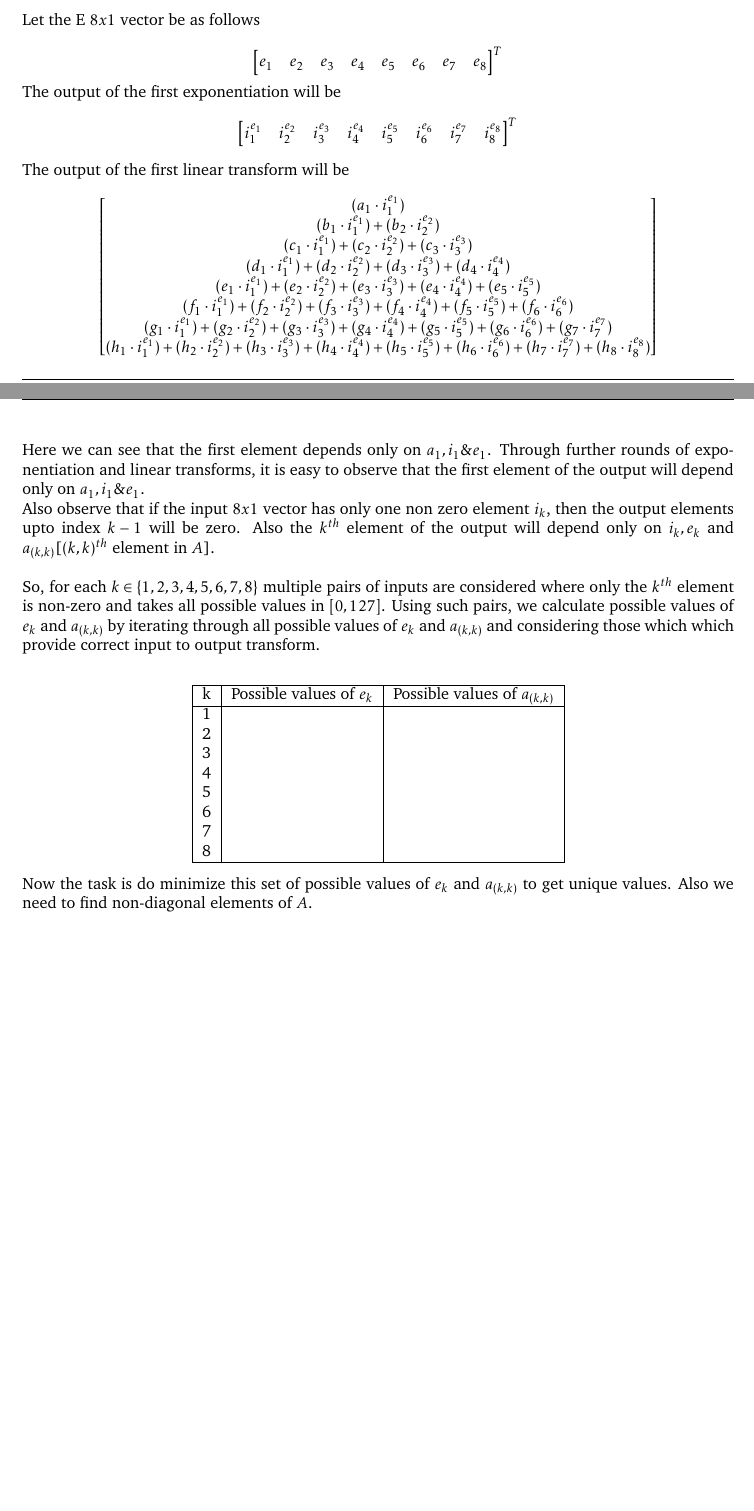
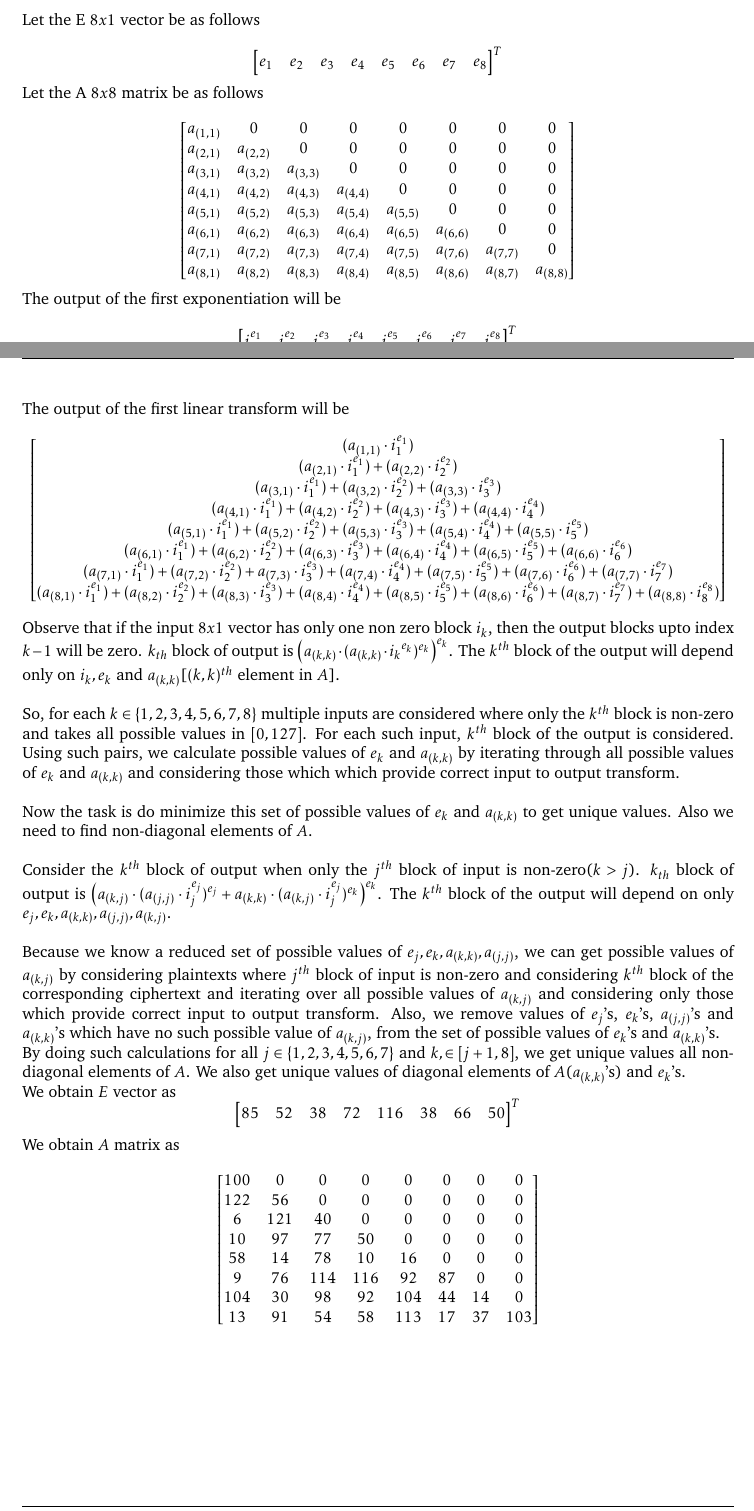
Before and after one commit to ayush268/Crypto_Game, a LaTeX document (Report/report.tex): two parts of pages 15 and 16 of 17, joined at a grey line, cut so that both start at the same text, the shorter picture padded with empty space. Compiled offline with pdfLaTeX.

Commit message:
complete report: e and a

```diff
--- a/Report/report.tex
+++ b/Report/report.tex
@@ -594,6 +594,19 @@ Let the E $8x1$ vector be as follows
     e_1 & e_2 & e_3 & e_4 & e_5 & e_6 & e_7 & e_8
   \end{bmatrix}^T$$
 
+Let the A $8x8$ matrix be as follows
+
+  $$\begin{bmatrix}
+    a_{(1,1)} & 0 & 0 & 0 & 0 &0 &0 &0\\
+a_{(2,1)} & a_{(2,2)} & 0 & 0 & 0 &0 &0 &0 \\
+a_{(3,1)} & a_{(3,2)} & a_{(3,3)} & 0 & 0 &0 &0 &0 \\
+a_{(4,1)} & a_{(4,2)} & a_{(4,3)} & a_{(4,4)} & 0 &0 &0 &0 \\
+a_{(5,1)} & a_{(5,2)} & a_{(5,3)} & a_{(5,4)} & a_{(5,5)} &0 &0 &0 \\
+a_{(6,1)} & a_{(6,2)} & a_{(6,3)} & a_{(6,4)} & a_{(6,5)} &a_{(6,6)} &0 &0 \\
+a_{(7,1)} & a_{(7,2)} & a_{(7,3)} & a_{(7,4)} & a_{(7,5)} &a_{(7,6)} &a_{(7,7)} &0 \\
+a_{(8,1)} & a_{(8,2)} & a_{(8,3)} & a_{(8,4)} & a_{(8,5)} &a_{(8,6)} &a_{(8,7)} &a_{(8,8)}
+  \end{bmatrix}$$
+
 The output of the first exponentiation will be
   $$\begin{bmatrix}
     i_1^{e_1} & i_2^{e_2} & i_3^{e_3} & i_4^{e_4} & i_5^{e_5} & i_6^{e_6} & i_7^{e_7} & i_8^{e_8}
@@ -601,42 +614,64 @@ The output of the first exponentiation will be
 
 The output of the first linear transform will be
   $$\begin{bmatrix}
-    (a_1\cdot i_1^{e_1}) \\
-    (b_1\cdot i_1^{e_1}) + (b_2\cdot i_2^{e_2}) \\
-    (c_1\cdot i_1^{e_1}) + (c_2\cdot i_2^{e_2}) + (c_3\cdot i_3^{e_3}) \\
-    (d_1\cdot i_1^{e_1}) + (d_2\cdot i_2^{e_2}) + (d_3\cdot i_3^{e_3}) + (d_4\cdot i_4^{e_4})\\
-    (e_1\cdot i_1^{e_1}) + (e_2\cdot i_2^{e_2}) + (e_3\cdot i_3^{e_3}) + (e_4\cdot i_4^{e_4}) + (e_5\cdot i_5^{e_5})\\
-    (f_1\cdot i_1^{e_1}) + (f_2\cdot i_2^{e_2}) + (f_3\cdot i_3^{e_3}) + (f_4\cdot i_4^{e_4}) + (f_5\cdot i_5^{e_5}) + (f_6\cdot i_6^{e_6})\\
-    (g_1\cdot i_1^{e_1}) + (g_2\cdot i_2^{e_2}) + (g_3\cdot i_3^{e_3}) + (g_4\cdot i_4^{e_4}) + (g_5\cdot i_5^{e_5}) + (g_6\cdot i_6^{e_6}) + (g_7\cdot i_7^{e_7})\\
-    (h_1\cdot i_1^{e_1}) + (h_2\cdot i_2^{e_2}) + (h_3\cdot i_3^{e_3}) + (h_4\cdot i_4^{e_4}) + (h_5\cdot i_5^{e_5}) + (h_6\cdot i_6^{e_6}) + (h_7\cdot i_7^{e_7}) + (h_8\cdot i_8^{e_8})
+    (a_{(1,1)}\cdot i_1^{e_1}) \\
+    (a_{(2,1)}\cdot i_1^{e_1}) + (a_{(2,2)}\cdot i_2^{e_2}) \\
+    (a_{(3,1)}\cdot i_1^{e_1}) + (a_{(3,2)}\cdot i_2^{e_2}) + (a_{(3,3)}\cdot i_3^{e_3}) \\
+    (a_{(4,1)}\cdot i_1^{e_1}) + (a_{(4,2)}\cdot i_2^{e_2}) + (a_{(4,3)}\cdot i_3^{e_3}) + (a_{(4,4)}\cdot i_4^{e_4})\\
+    (a_{(5,1)}\cdot i_1^{e_1}) + (a_{(5,2)}\cdot i_2^{e_2}) + (a_{(5,3)}\cdot i_3^{e_3}) + (a_{(5,4)}\cdot i_4^{e_4}) + (a_{(5,5)}\cdot i_5^{e_5})\\
+    (a_{(6,1)}\cdot i_1^{e_1}) + (a_{(6,2)}\cdot i_2^{e_2}) + (a_{(6,3)}\cdot i_3^{e_3}) + (a_{(6,4)}\cdot i_4^{e_4}) + (a_{(6,5)}\cdot i_5^{e_5}) + (a_{(6,6)}\cdot i_6^{e_6})\\
+    (a_{(7,1)}\cdot i_1^{e_1}) + (a_{(7,2)}\cdot i_2^{e_2}) + a_{(7,3)}\cdot i_3^{e_3}) + (a_{(7,4)}\cdot i_4^{e_4}) + (a_{(7,5)}\cdot i_5^{e_5}) + (a_{(7,6)}\cdot i_6^{e_6}) + (a_{(7,7)}\cdot i_7^{e_7})\\
+    (a_{(8,1)}\cdot i_1^{e_1}) + (a_{(8,2)}\cdot i_2^{e_2}) + (a_{(8,3)}\cdot i_3^{e_3}) + (a_{(8,4)}\cdot i_4^{e_4}) + (a_{(8,5)}\cdot i_5^{e_5}) + (a_{(8,6)}\cdot i_6^{e_6}) + (a_{(8,7)}\cdot i_7^{e_7}) + (a_{(8,8)}\cdot i_8^{e_8})
   \end{bmatrix}$$
-Here we can see that the first element depends only on $a_1, i_1 \& e_1$. Through further rounds of exponentiation and linear transforms, it is easy to observe that the first element of the output will depend only on $a_1, i_1 \& e_1$.
+Observe that if the input $8x1$ vector has only one non zero block $i_k$, then the output blocks upto index $k-1$ will be zero. $k_{th}$ block of output is $\big(a_{(k,k)}\cdot(a_{(k,k)}\cdot{i_k}^{e_k})^{e_k}\big)^{e_k}$. The $k^{th}$ block of the output will depend only on $i_k, e_k  $ and $a_{(k, k)}$[$(k,k)^{th}$ element in $A$].\\
 
 
-Also observe that if the input $8x1$ vector has only one non zero element $i_k$, then the output elements upto index $k-1$ will be zero. Also the $k^{th}$ element of the output will depend only on $i_k, e_k  $ and $a_{(k, k)}$[$(k,k)^{th}$ element in $A$].\\
+So, for each $k \in \{1,2,3,4,5,6,7,8\}$ multiple inputs are considered where only the $k^{th}$ block is non-zero and takes all possible values in $[0, 127]$. For each such input, $k^{th}$ block of the output is considered.  Using such pairs, we calculate possible values of $e_k$ and $a_{(k,k)}$ by iterating through all possible values of $e_k$ and $a_{(k,k)}$ and considering those which which provide correct input to output transform.\\
+% \begin{center}
 
 
-So, for each $k \in \{1,2,3,4,5,6,7,8\}$ multiple pairs of inputs are considered where only the $k^{th}$ element is non-zero and takes all possible values in $[0, 127]$. Using such pairs, we calculate possible values of $e_k$ and $a_{(k,k)}$ by iterating through all possible values of $e_k$ and $a_{(k,k)}$ and considering those which which provide correct input to output transform.\\
-\begin{center}
+% \begin{tabular}{|c|c|c|}
+%     \hline
+%     k & Possible values of $e_k$ & Possible values of $a_{(k,k)}$\\
+%     \hline
+%     1 & &\\
+%     2 & &\\
+%     3 & &\\
+%     4 & &\\
+%     5 & &\\
+%     6 & &\\
+%     7 & &\\
+%     8 & &\\
+%     \hline
+% \end{tabular}
+% \end{center}
+
+Now the task is do minimize this set of possible values of $e_k$ and  $a_{(k,k)}$ to get unique values. Also we need to find non-diagonal elements of $A$.\\
 
 
-\begin{tabular}{|c|c|c|}
-    \hline
-    k & Possible values of $e_k$ & Possible values of $a_{(k,k)}$\\
-    \hline
-    1 & &\\
-    2 & &\\
-    3 & &\\
-    4 & &\\
-    5 & &\\
-    6 & &\\
-    7 & &\\
-    8 & &\\
-    \hline
-\end{tabular}
-\end{center}
+Consider the $k^{th}$ block of output when only the $j^{th}$ block of input is non-zero($k > j$). $k_{th}$ block of output is $\big(a_{(k,j)}\cdot(a_{(j,j)} \cdot i_j^{e_j})^{e_j} + a_{(k,k)}\cdot(a_{(k,j)} \cdot i_j^{e_j} )^{e_k} \big)^{e_k}$. The $k^{th}$ block of the output will depend on only $e_j, e_k, a_{(k,k)}, a_{(j, j)}, a_{(k, j)}$.\\
 
-Now the task is do minimize this set of possible values of $e_k$ and  $a_{(k,k)}$ to get unique values. Also we need to find non-diagonal elements of $A$.
+
+Because we know a reduced set of possible values of $e_j, e_k, a_{(k,k)}, a_{(j, j)}$, we can get possible values of $a_{(k, j)}$ by considering plaintexts where $j^{th}$ block of input is non-zero and considering $k^{th}$ block of the corresponding ciphertext and iterating over all possible values of $a_{(k, j)}$ and considering only those which provide correct input to output transform.
+Also, we remove values of $e_j$'s, $e_k$'s, $a_{(j,j)}$'s  and $a_{(k,k)}$'s which have no such possible value of $a_{(k, j)}$, from the set of possible values of $e_k$'s and $a_{(k,k)}$'s.\\
+By doing such calculations for all $j \in \{1,2,3,4,5,6,7\}$ and $k,  \in [j+1, 8]$, we get unique values all non-diagonal elements of $A$. We also get unique values of diagonal elements of $A$($a_{(k,k)}$'s) and $e_k$'s.\\
+We obtain $E$ vector as
+$$\begin{bmatrix}
+85 & 52 & 38 & 72& 116& 38& 66& 50
+    % e_1 & e_2 & e_3 & e_4 & e_5 & e_6 & e_7 & e_8
+  \end{bmatrix}^T$$
+ We obtain $A$ matrix as
+
+ $$\begin{bmatrix}
+ 100& 0& 0& 0& 0& 0& 0& 0\\
+ 122&56& 0& 0& 0& 0& 0& 0\\
+ 6 &121&40& 0& 0& 0& 0& 0\\
+  10&97&77&50& 0& 0& 0& 0\\
+  58&14&78&10&16& 0& 0& 0\\
+ 9&76 &114 &116&92&87& 0& 0\\
+ 104&30&98&92 &104&44&14& 0\\
+  13&91&54&58 &113&17&37 &103
+  \end{bmatrix}$$
 
 
 \newpage
```
